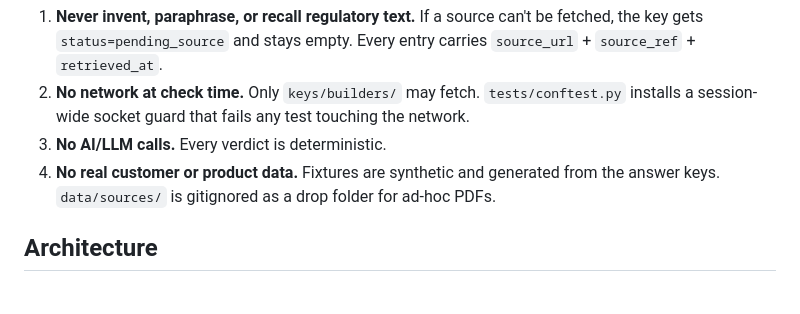
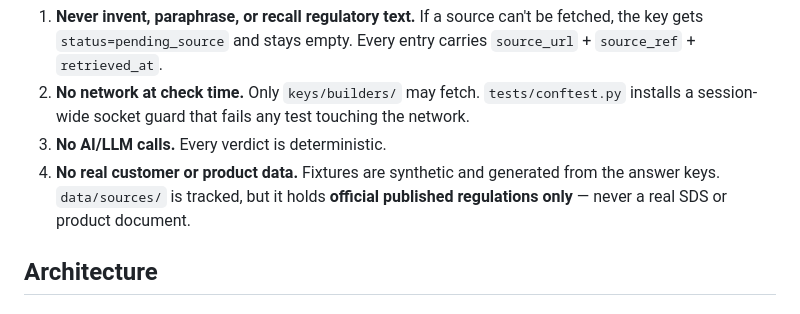
Before and after one commit to Yusuf-Hridoy/lingua-oracle, a Markdown page: CLAUDE.md, the part around the change. Rendered like a GitHub page.

Commit message:
CLAUDE.md: data/sources is tracked now, and holds regulations only
Co-Authored-By: Claude Opus 5 (1M context) <noreply@anthropic.com>

```diff
--- a/CLAUDE.md
+++ b/CLAUDE.md
@@ -37,7 +37,8 @@ produces a compliance tool that lies.
    installs a session-wide socket guard that fails any test touching the network.
 3. **No AI/LLM calls.** Every verdict is deterministic.
 4. **No real customer or product data.** Fixtures are synthetic and generated from
-   the answer keys. `data/sources/` is gitignored as a drop folder for ad-hoc PDFs.
+   the answer keys. `data/sources/` is tracked, but it holds **official published
+   regulations only** — never a real SDS or product document.
 
 ## Architecture
 
```
